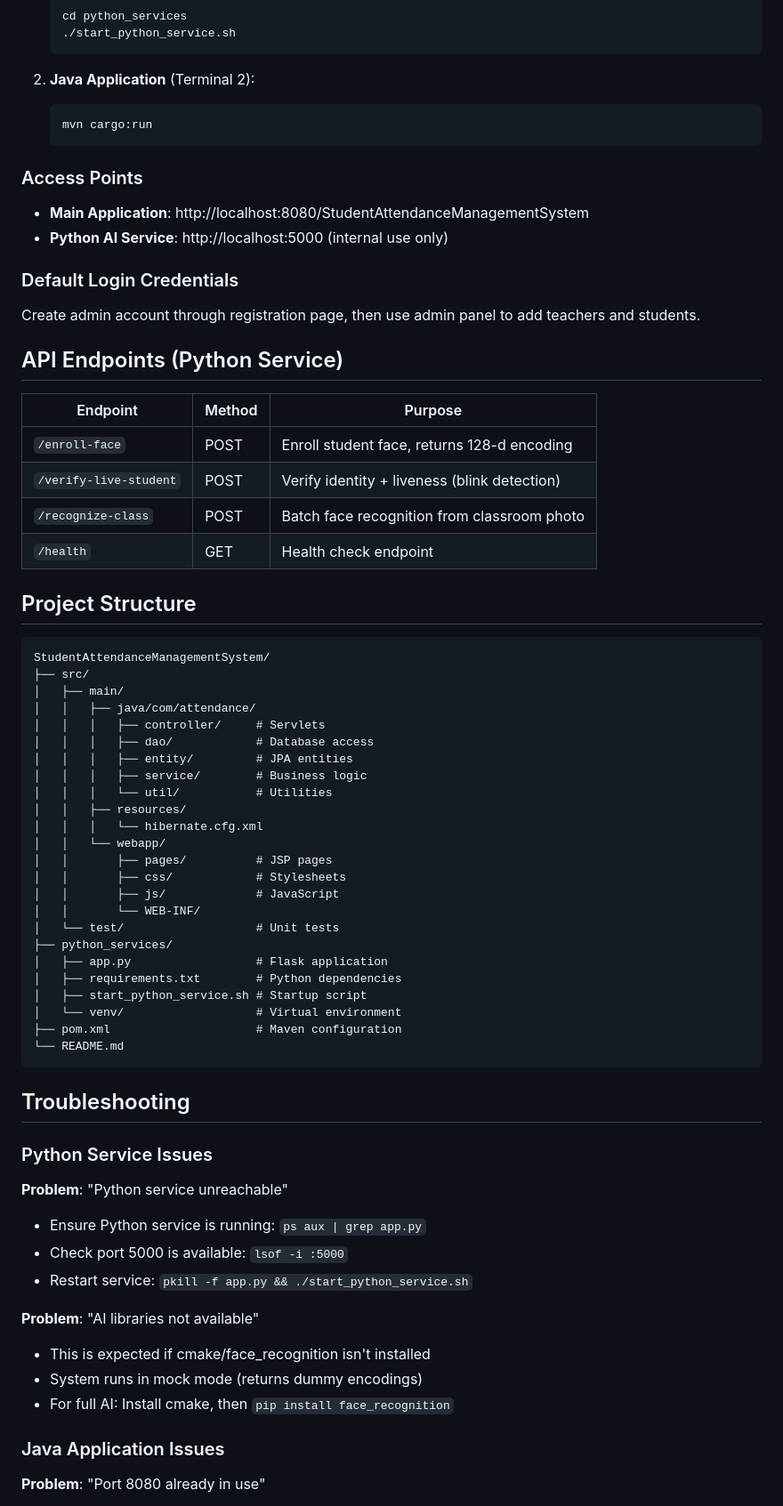
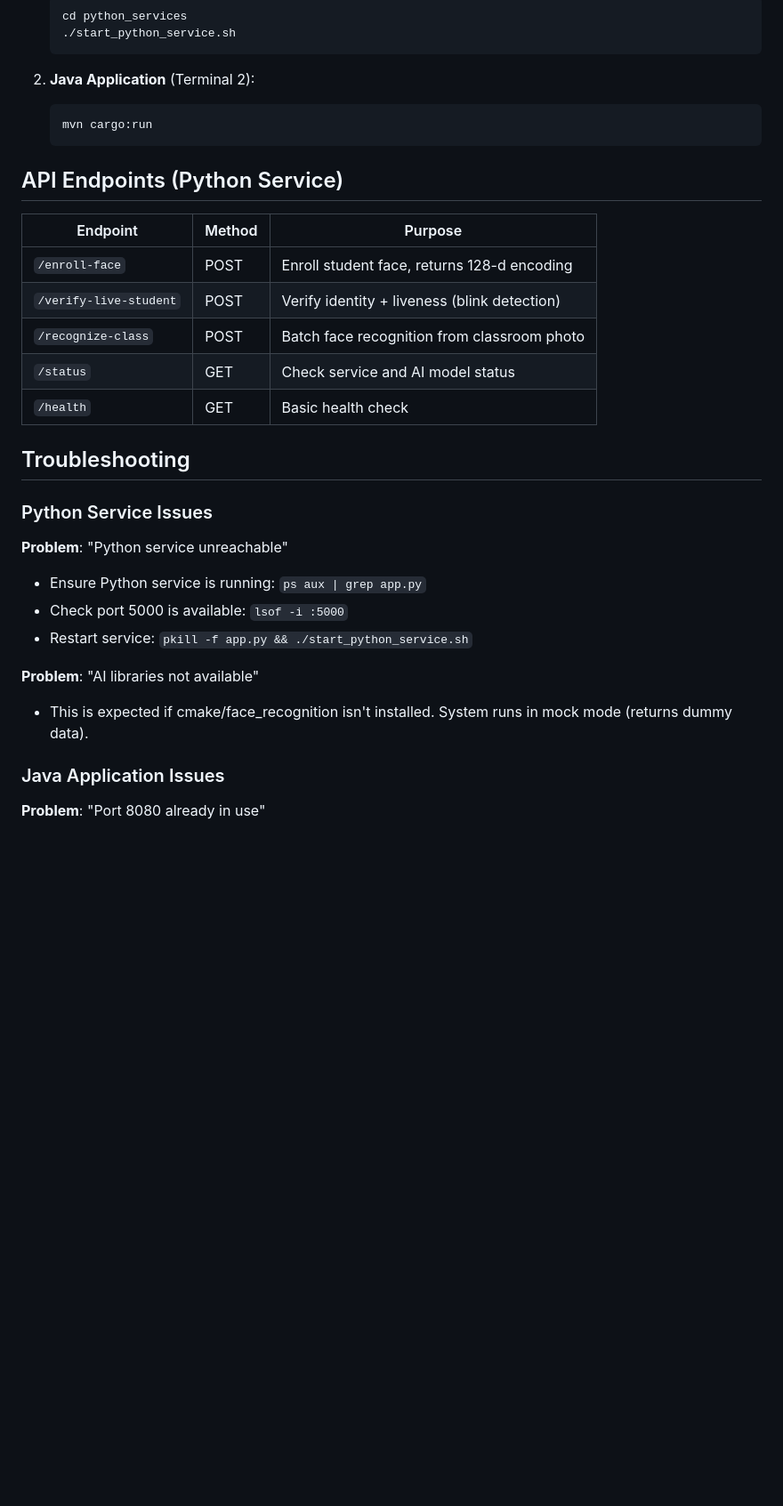
Before and after one commit to samiralam04/RollWise, a Markdown page: README.md, the part around one of its changes. Shown at 89% size. Drawn GitHub-style; blank space fills up the shorter version.

````diff
--- a/README.md
+++ b/README.md
@@ -173,13 +170,6 @@ mvn clean package cargo:run
    mvn cargo:run
    ```
 
-### Access Points
-- **Main Application**: http://localhost:8080/StudentAttendanceManagementSystem
-- **Python AI Service**: http://localhost:5000 (internal use only)
-
-### Default Login Credentials
-Create admin account through registration page, then use admin panel to add teachers and students.
-
 ## API Endpoints (Python Service)
 
 | Endpoint | Method | Purpose |
@@ -187,35 +177,8 @@ Create admin account through registration page, then use admin panel to add teac
 | `/enroll-face` | POST | Enroll student face, returns 128-d encoding |
 | `/verify-live-student` | POST | Verify identity + liveness (blink detection) |
 | `/recognize-class` | POST | Batch face recognition from classroom photo |
-| `/health` | GET | Health check endpoint |
-
-## Project Structure
-```
-StudentAttendanceManagementSystem/
-├── src/
-│   ├── main/
-│   │   ├── java/com/attendance/
-│   │   │   ├── controller/     # Servlets
-│   │   │   ├── dao/            # Database access
-│   │   │   ├── entity/         # JPA entities
-│   │   │   ├── service/        # Business logic
-│   │   │   └── util/           # Utilities
-│   │   ├── resources/
-│   │   │   └── hibernate.cfg.xml
-│   │   └── webapp/
-│   │       ├── pages/          # JSP pages
-│   │       ├── css/            # Stylesheets
-│   │       ├── js/             # JavaScript
-│   │       └── WEB-INF/
-│   └── test/                   # Unit tests
-├── python_services/
-│   ├── app.py                  # Flask application
-│   ├── requirements.txt        # Python dependencies
-│   ├── start_python_service.sh # Startup script
-│   └── venv/                   # Virtual environment
-├── pom.xml                     # Maven configuration
-└── README.md
-```
+| `/status` | GET | Check service and AI model status |
+| `/health` | GET | Basic health check |
 
 ## Troubleshooting
 
@@ -226,9 +189,7 @@ StudentAttendanceManagementSystem/
 - Restart service: `pkill -f app.py && ./start_python_service.sh`
 
 **Problem**: "AI libraries not available"
-- This is expected if cmake/face_recognition isn't installed
-- System runs in mock mode (returns dummy encodings)
-- For full AI: Install cmake, then `pip install face_recognition`
+- This is expected if cmake/face_recognition isn't installed. System runs in mock mode (returns dummy data).
 
 ### Java Application Issues
 **Problem**: "Port 8080 already in use"
````
Also changed, not shown: other parts of README.md (+64 -90 lines).
